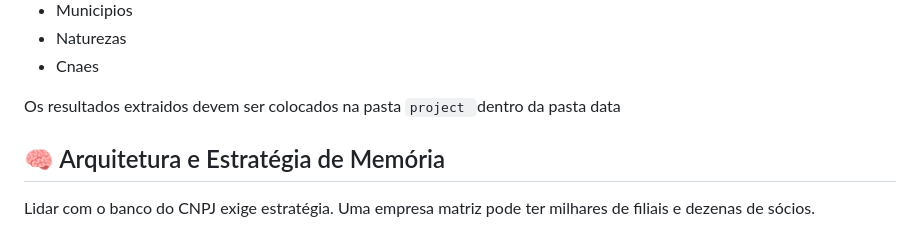
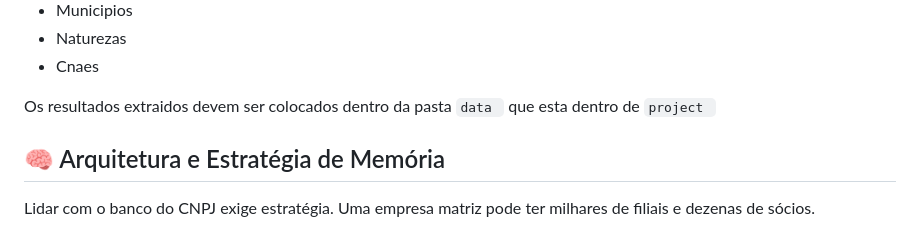
Before and after one commit to AnaBt/dfceoss, a Markdown page: README.md, the part around the change. Rendered like a GitHub page.

Commit message:
Clarify location for extracted results in README
Updated instructions for placing extracted results.

```diff
--- a/README.md
+++ b/README.md
@@ -18,7 +18,7 @@ No mundo ideal, você rodaria um script e ele faria o download de tudo. Na prát
 * Naturezas
 * Cnaes
 
-Os resultados extraidos devem ser colocados na pasta `project `dentro da pasta data
+Os resultados extraidos devem ser colocados dentro da pasta  `data ` que esta dentro de `project `
 
 ## 🧠 Arquitetura e Estratégia de Memória
 
```
